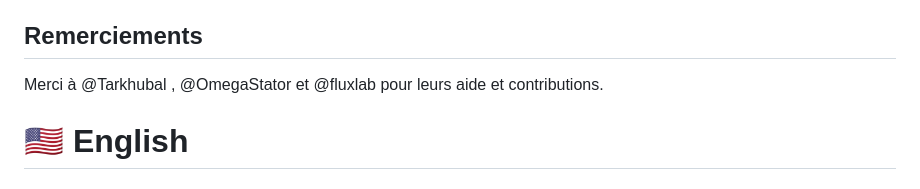
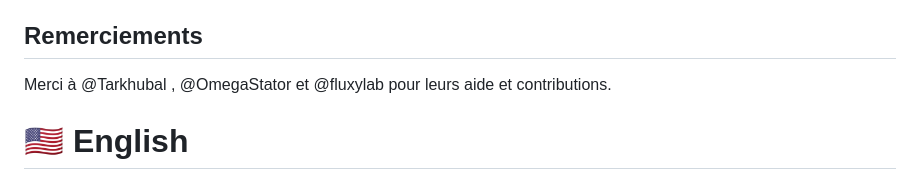
Before and after one commit to julianoMa/BelotePlus, a Markdown page: README.md, the part around the change. Rendered like a GitHub page.

Commit message:
fixing typing error

```diff
--- a/README.md
+++ b/README.md
@@ -62,7 +62,7 @@ Vous êtes libre de modifier, redistribuer ou utiliser le code, tant que les ver
 Voir le [fichier LICENSE](https://github.com/julianoMa/BelotePlus/blob/main/LICENSE) pour plus d'informations.
 
 ## Remerciements
-Merci à @Tarkhubal , @OmegaStator et @fluxlab pour leurs aide et contributions.
+Merci à @Tarkhubal , @OmegaStator et @fluxylab pour leurs aide et contributions.
 
 # 🇺🇸 English
 
```
